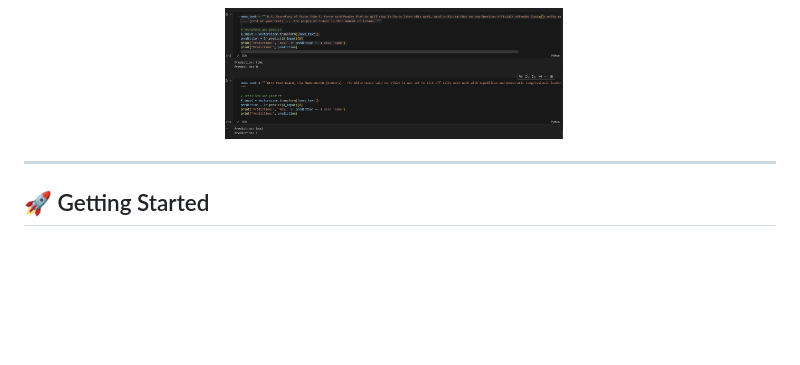
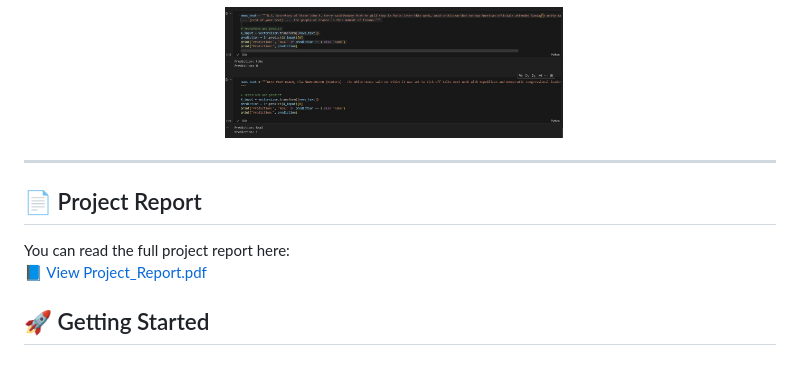
Before and after one commit to SaraKarim23/6CF-Artificial-Intelligence-LAB_CSE-3636-Spring-2025-, a Markdown page: FakeNewsDetection_SectionC/README.md, the part around the change. GitHub-like rendering; blank space fills up the shorter version.

```diff
--- a/FakeNewsDetection_SectionC/README.md
+++ b/FakeNewsDetection_SectionC/README.md
@@ -95,6 +95,12 @@ The dataset files `fake.csv` and `real.csv` are included in the following ZIP ar
 
 ---
 
+## 📄 Project Report
+
+You can read the full project report here:
+[📘 View Project_Report.pdf](AIProjectreport.pdf)
+
+
 ## 🚀 Getting Started
 
 ### 🔧 Install Requirements
```
